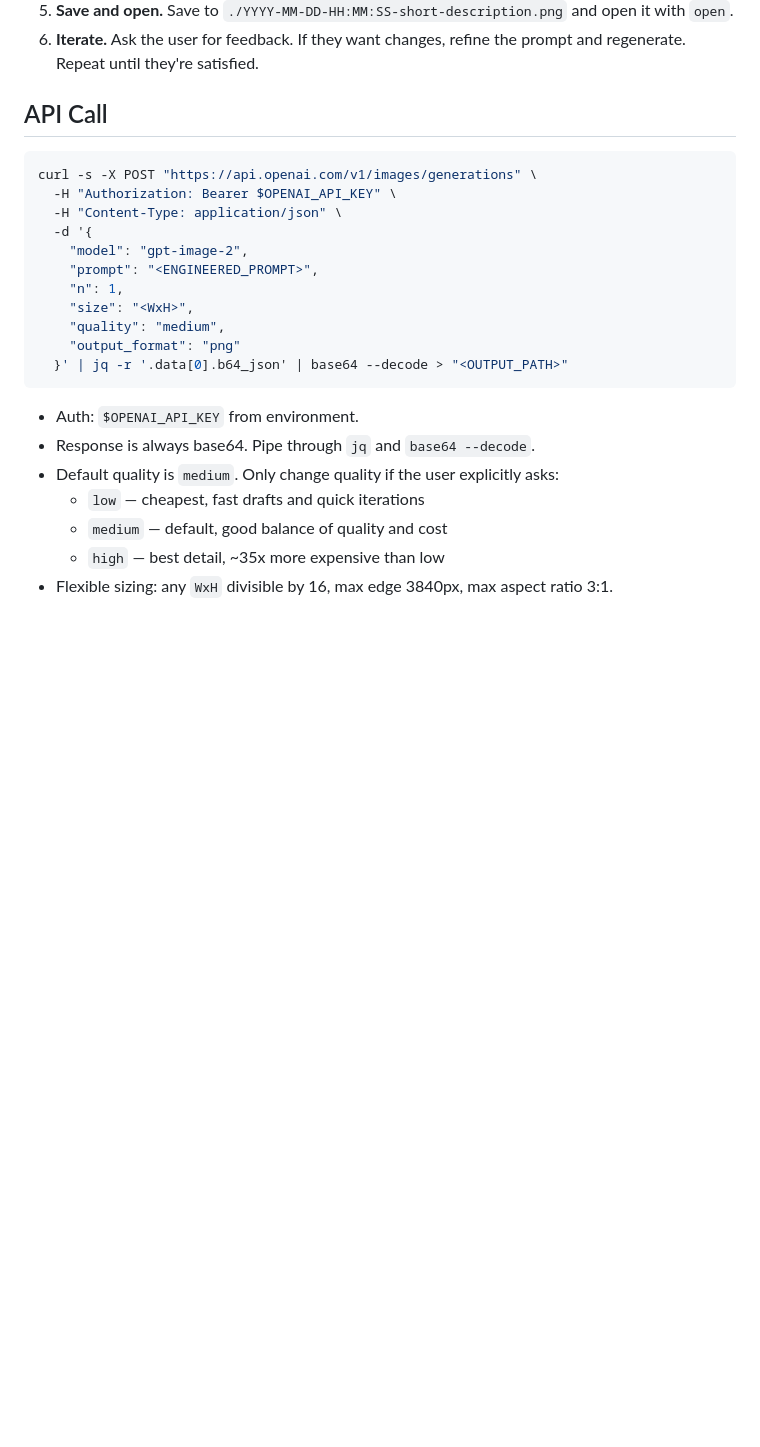
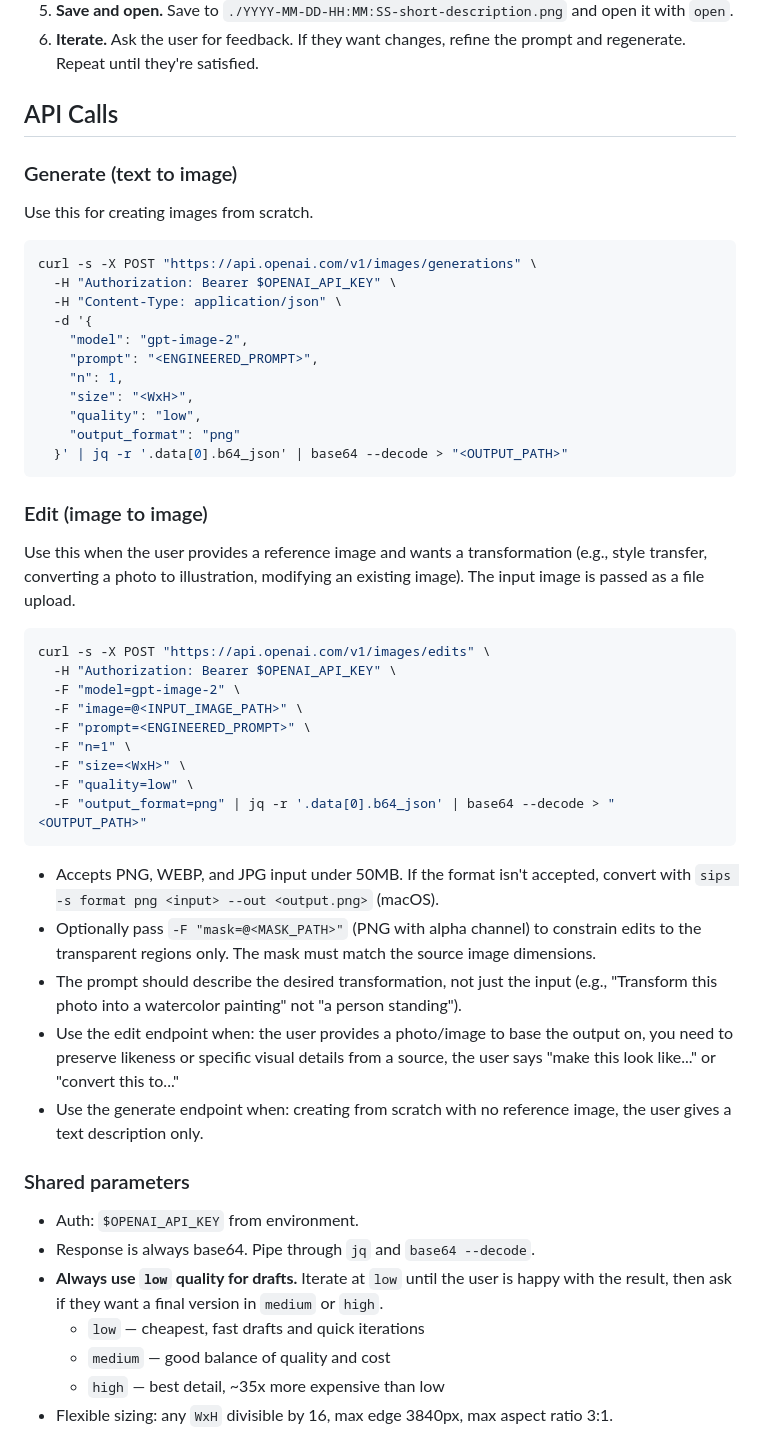
Before and after one commit to wwlorey/dotfiles, a Markdown page: .agents/prompts/images.md, the part around the change. GitHub-like rendering; blank space fills up the shorter version.

Commit message:
Add image-to-image editing and draft-first quality workflow to images prompt
Co-Authored-By: Claude Opus 4.6 (1M context) <noreply@anthropic.com>

````diff
--- a/.agents/prompts/images.md
+++ b/.agents/prompts/images.md
@@ -13,7 +13,11 @@ You are an image generation agent. You take rough ideas and turn them into high-
 5. **Save and open.** Save to `./YYYY-MM-DD-HH:MM:SS-short-description.png` and open it with `open`.
 6. **Iterate.** Ask the user for feedback. If they want changes, refine the prompt and regenerate. Repeat until they're satisfied.
 
-## API Call
+## API Calls
+
+### Generate (text to image)
+
+Use this for creating images from scratch.
 
 ```bash
 curl -s -X POST "https://api.openai.com/v1/images/generations" \
@@ -24,16 +28,40 @@ curl -s -X POST "https://api.openai.com/v1/images/generations" \
     "prompt": "<ENGINEERED_PROMPT>",
     "n": 1,
     "size": "<WxH>",
-    "quality": "medium",
+    "quality": "low",
     "output_format": "png"
   }' | jq -r '.data[0].b64_json' | base64 --decode > "<OUTPUT_PATH>"
 ```
 
+### Edit (image to image)
+
+Use this when the user provides a reference image and wants a transformation (e.g., style transfer, converting a photo to illustration, modifying an existing image). The input image is passed as a file upload.
+
+```bash
+curl -s -X POST "https://api.openai.com/v1/images/edits" \
+  -H "Authorization: Bearer $OPENAI_API_KEY" \
+  -F "model=gpt-image-2" \
+  -F "image=@<INPUT_IMAGE_PATH>" \
+  -F "prompt=<ENGINEERED_PROMPT>" \
+  -F "n=1" \
+  -F "size=<WxH>" \
+  -F "quality=low" \
+  -F "output_format=png" | jq -r '.data[0].b64_json' | base64 --decode > "<OUTPUT_PATH>"
+```
+
+- Accepts PNG, WEBP, and JPG input under 50MB. If the format isn't accepted, convert with `sips -s format png <input> --out <output.png>` (macOS).
+- Optionally pass `-F "mask=@<MASK_PATH>"` (PNG with alpha channel) to constrain edits to the transparent regions only. The mask must match the source image dimensions.
+- The prompt should describe the desired transformation, not just the input (e.g., "Transform this photo into a watercolor painting" not "a person standing").
+- Use the edit endpoint when: the user provides a photo/image to base the output on, you need to preserve likeness or specific visual details from a source, the user says "make this look like..." or "convert this to..."
+- Use the generate endpoint when: creating from scratch with no reference image, the user gives a text description only.
+
+### Shared parameters
+
 - Auth: `$OPENAI_API_KEY` from environment.
 - Response is always base64. Pipe through `jq` and `base64 --decode`.
-- Default quality is `medium`. Only change quality if the user explicitly asks:
+- **Always use `low` quality for drafts.** Iterate at `low` until the user is happy with the result, then ask if they want a final version in `medium` or `high`.
   - `low` — cheapest, fast drafts and quick iterations
-  - `medium` — default, good balance of quality and cost
+  - `medium` — good balance of quality and cost
   - `high` — best detail, ~35x more expensive than low
 - Flexible sizing: any `WxH` divisible by 16, max edge 3840px, max aspect ratio 3:1.
 
````
